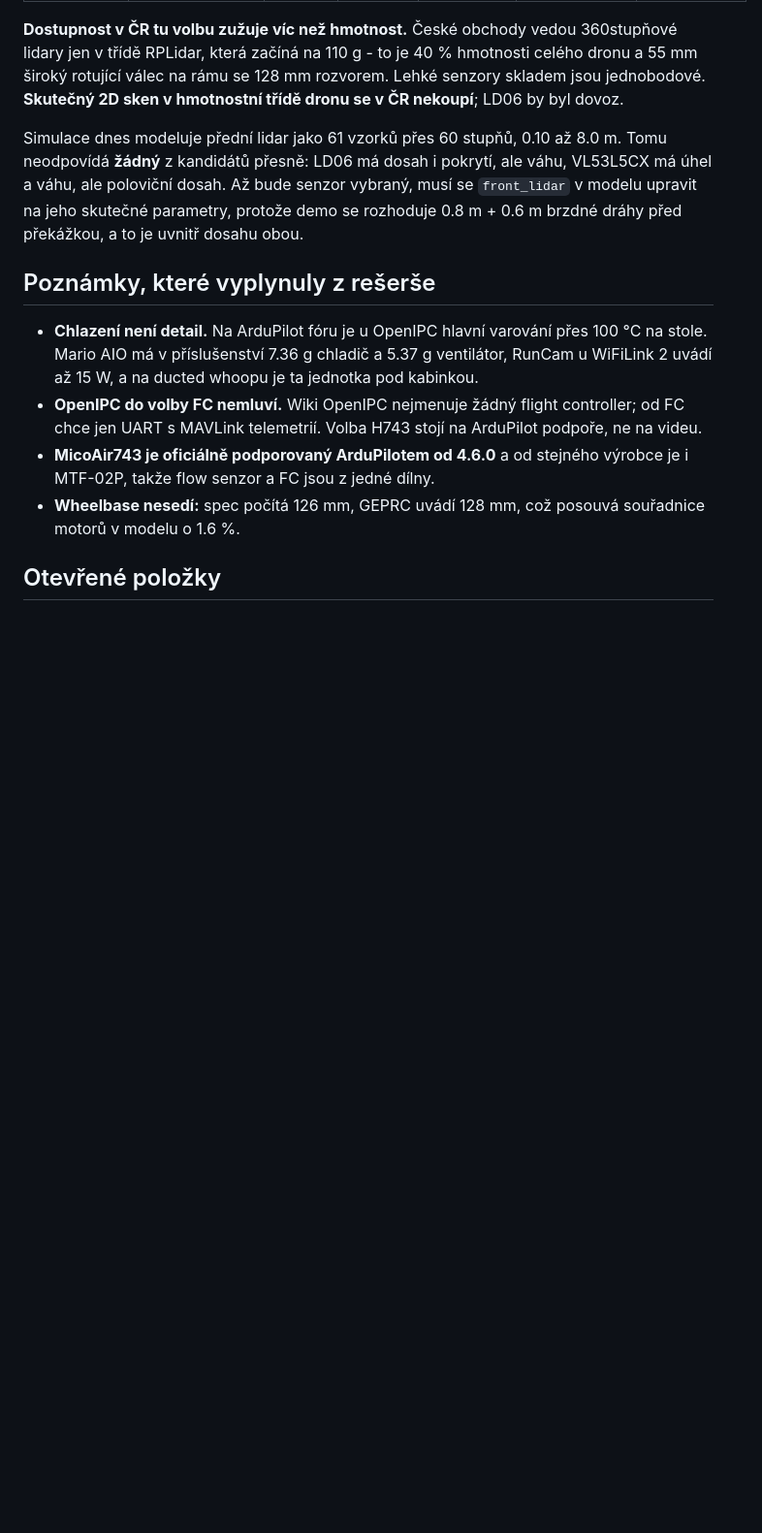
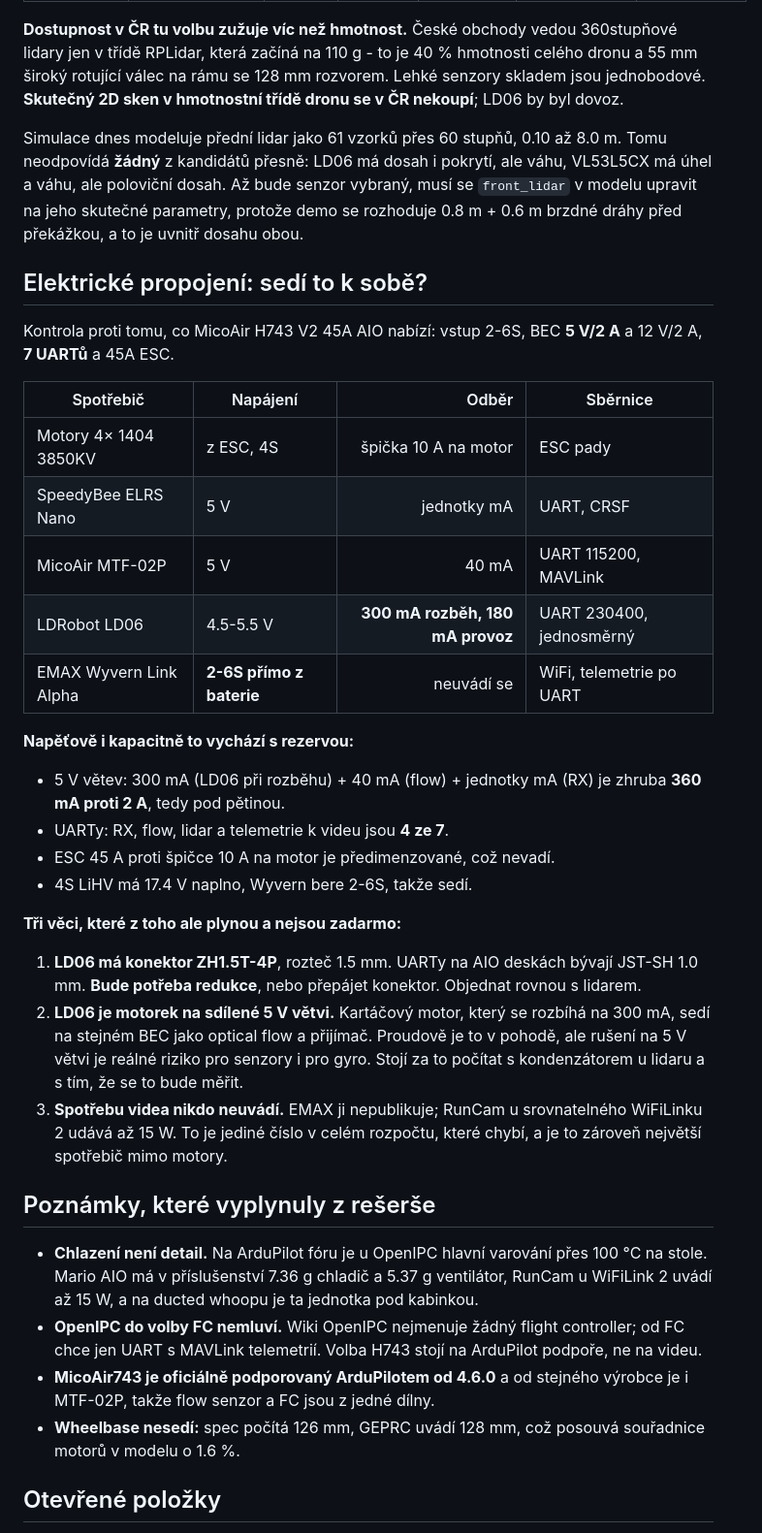
Before and after one commit to phageweb/dron, a Markdown page: spec/realna_stavba_dronu/03_komponenty.md, the part around the change. Shown at 97% size. GitHub-like rendering; blank space fills up the shorter version.

Commit message:
docs: check the electronics actually connect to each other
Nothing had checked whether the parts fit together electrically, only that they
existed. Against what the MicoAir H743 V2 provides - 2-6S in, 5 V/2 A and
12 V/2 A out, seven UARTs, a 45 A ESC - everything fits with room to spare: the
5 V rail carries about 360 mA of a 2 A budget, four of seven UARTs are used, and
a 4S LiHV's 17.4 V is inside the video unit's 2-6S window.

Three things fall out of it that are not free, and they are on the backlog:

- the LD06's connector is a ZH1.5T-4P on 1.5 mm pitch, where AIO UART headers
  are usually JST-SH on 1.0 mm. An adapter has to be ordered with it.
- the LD06 is a brushed motor drawing 300 mA at startup, sharing a BEC with the
  flow sensor and the receiver. The current is trivial; the noise on that rail
  is a real risk to the sensors and the gyro.
- the video unit's power draw is the one number missing from the whole budget,
  and it is the largest consumer outside the motors. EMAX publish nothing;
  RunCam quote up to 15 W for the comparable WiFiLink 2.

Co-Authored-By: Claude Opus 5 <noreply@anthropic.com>
Claude-Session: https://claude.ai/code/session_01CEsLBAvyJXgmTJE1gBdUuK

```diff
--- a/spec/realna_stavba_dronu/03_komponenty.md
+++ b/spec/realna_stavba_dronu/03_komponenty.md
@@ -83,6 +83,40 @@ VL53L5CX má úhel a váhu, ale poloviční dosah. Až bude senzor vybraný, mus
 `front_lidar` v modelu upravit na jeho skutečné parametry, protože demo se
 rozhoduje 0.8 m + 0.6 m brzdné dráhy před překážkou, a to je uvnitř dosahu obou.
 
+## Elektrické propojení: sedí to k sobě?
+
+Kontrola proti tomu, co MicoAir H743 V2 45A AIO nabízí: vstup 2-6S, BEC **5 V/2 A**
+a 12 V/2 A, **7 UARTů** a 45A ESC.
+
+| Spotřebič | Napájení | Odběr | Sběrnice |
+| --- | --- | ---: | --- |
+| Motory 4× 1404 3850KV | z ESC, 4S | špička 10 A na motor | ESC pady |
+| SpeedyBee ELRS Nano | 5 V | jednotky mA | UART, CRSF |
+| MicoAir MTF-02P | 5 V | 40 mA | UART 115200, MAVLink |
+| LDRobot LD06 | 4.5-5.5 V | **300 mA rozběh, 180 mA provoz** | UART 230400, jednosměrný |
+| EMAX Wyvern Link Alpha | **2-6S přímo z baterie** | neuvádí se | WiFi, telemetrie po UART |
+
+**Napěťově i kapacitně to vychází s rezervou:**
+
+- 5 V větev: 300 mA (LD06 při rozběhu) + 40 mA (flow) + jednotky mA (RX) je
+  zhruba **360 mA proti 2 A**, tedy pod pětinou.
+- UARTy: RX, flow, lidar a telemetrie k videu jsou **4 ze 7**.
+- ESC 45 A proti špičce 10 A na motor je předimenzované, což nevadí.
+- 4S LiHV má 17.4 V naplno, Wyvern bere 2-6S, takže sedí.
+
+**Tři věci, které z toho ale plynou a nejsou zadarmo:**
+
+1. **LD06 má konektor ZH1.5T-4P**, rozteč 1.5 mm. UARTy na AIO deskách bývají
+   JST-SH 1.0 mm. **Bude potřeba redukce**, nebo přepájet konektor. Objednat
+   rovnou s lidarem.
+2. **LD06 je motorek na sdílené 5 V větvi.** Kartáčový motor, který se rozbíhá
+   na 300 mA, sedí na stejném BEC jako optical flow a přijímač. Proudově je to
+   v pohodě, ale rušení na 5 V větvi je reálné riziko pro senzory i pro gyro.
+   Stojí za to počítat s kondenzátorem u lidaru a s tím, že se to bude měřit.
+3. **Spotřebu videa nikdo neuvádí.** EMAX ji nepublikuje; RunCam u srovnatelného
+   WiFiLinku 2 udává až 15 W. To je jediné číslo v celém rozpočtu, které chybí,
+   a je to zároveň největší spotřebič mimo motory.
+
 ## Poznámky, které vyplynuly z rešerše
 
 - **Chlazení není detail.** Na ArduPilot fóru je u OpenIPC hlavní varování přes
```
Also changed, not shown: workflow/backlog.md (+6 -0 lines).
